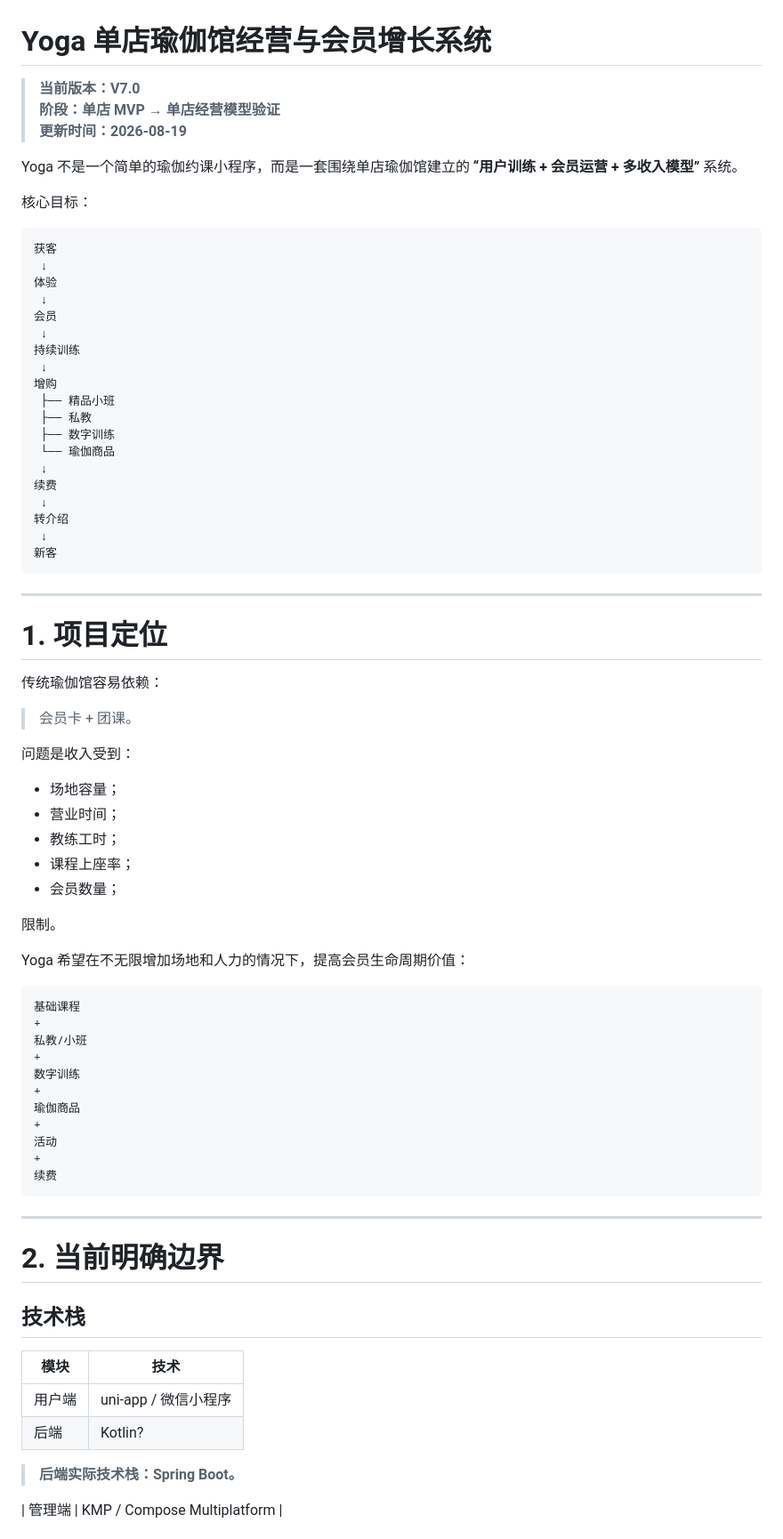
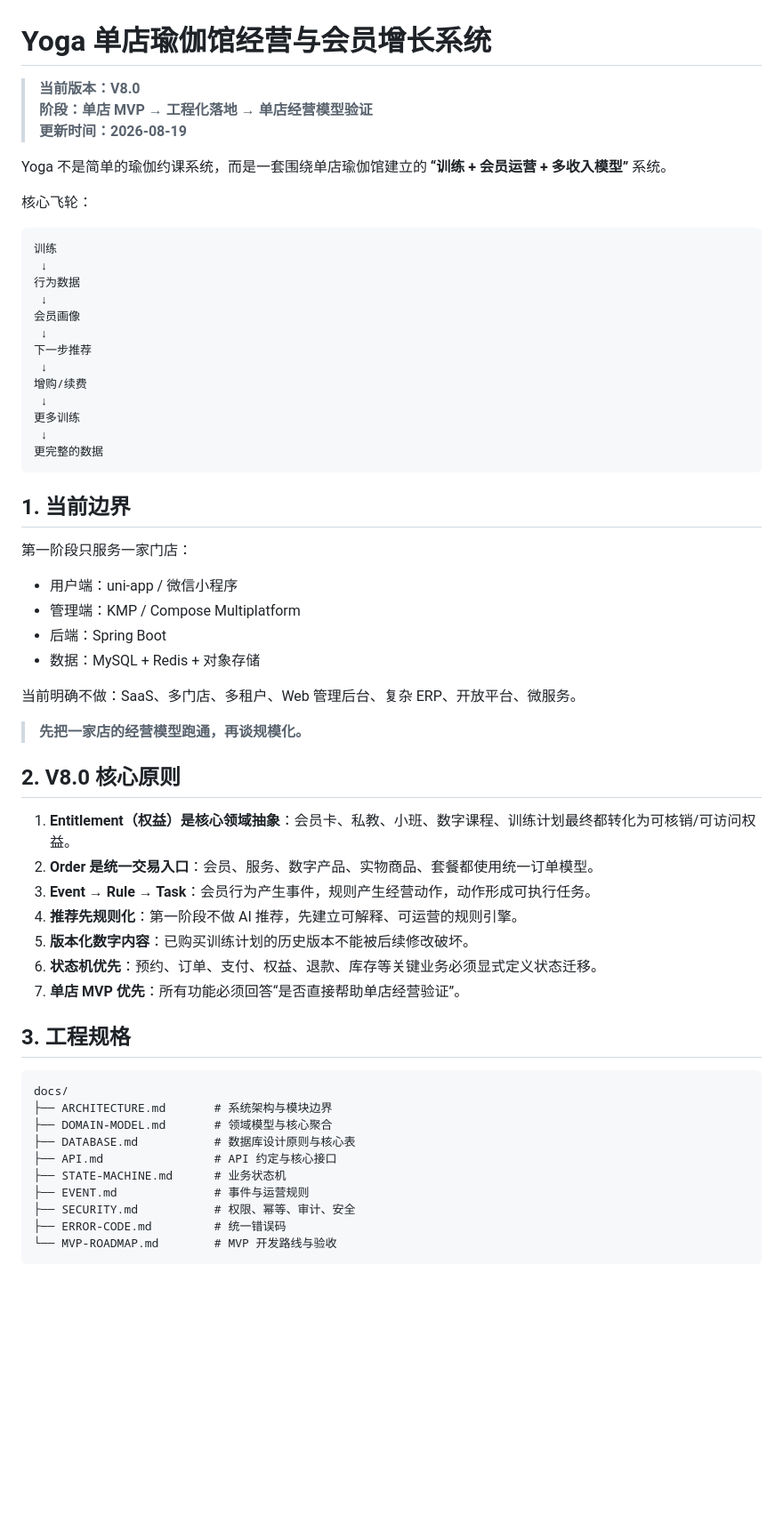
Before and after one commit to Code5b/Yoga, a Markdown page: README.md, the part around one of its changes. Shown at 89% size. Drawn GitHub-style; blank space fills up the shorter version.

Commit message:
docs: upgrade README to V8 engineering direction

````diff
--- a/README.md
+++ b/README.md
@@ -1,81 +1,64 @@
 # Yoga 单店瑜伽馆经营与会员增长系统
 
-> **当前版本：V7.0**
-> **阶段：单店 MVP → 单店经营模型验证**
+> **当前版本：V8.0**
+> **阶段：单店 MVP → 工程化落地 → 单店经营模型验证**
 > **更新时间：2026-08-19**
 
-Yoga 不是一个简单的瑜伽约课小程序，而是一套围绕单店瑜伽馆建立的 **“用户训练 + 会员运营 + 多收入模型”** 系统。
+Yoga 不是简单的瑜伽约课系统，而是一套围绕单店瑜伽馆建立的 **“训练 + 会员运营 + 多收入模型”** 系统。
 
-核心目标：
+核心飞轮：
 
 ```text
-获客
+训练
  ↓
-体验
+行为数据
  ↓
-会员
+会员画像
  ↓
-持续训练
+下一步推荐
  ↓
-增购
- ├── 精品小班
- ├── 私教
- ├── 数字训练
- └── 瑜伽商品
+增购/续费
  ↓
-续费
+更多训练
  ↓
-转介绍
- ↓
-新客
+更完整的数据
 ```
 
----
+## 1. 当前边界
 
-# 1. 项目定位
+第一阶段只服务一家门店：
 
-传统瑜伽馆容易依赖：
+- 用户端：uni-app / 微信小程序
+- 管理端：KMP / Compose Multiplatform
+- 后端：Spring Boot
+- 数据：MySQL + Redis + 对象存储
 
-> 会员卡 + 团课。
+当前明确不做：SaaS、多门店、多租户、Web 管理后台、复杂 ERP、开放平台、微服务。
 
-问题是收入受到：
+> **先把一家店的经营模型跑通，再谈规模化。**
 
-- 场地容量；
-- 营业时间；
-- 教练工时；
-- 课程上座率；
-- 会员数量；
+## 2. V8.0 核心原则
 
-限制。
+1. **Entitlement（权益）是核心领域抽象**：会员卡、私教、小班、数字课程、训练计划最终都转化为可核销/可访问权益。
+2. **Order 是统一交易入口**：会员、服务、数字产品、实物商品、套餐都使用统一订单模型。
+3. **Event → Rule → Task**：会员行为产生事件，规则产生经营动作，动作形成可执行任务。
+4. **推荐先规则化**：第一阶段不做 AI 推荐，先建立可解释、可运营的规则引擎。
+5. **版本化数字内容**：已购买训练计划的历史版本不能被后续修改破坏。
+6. **状态机优先**：预约、订单、支付、权益、退款、库存等关键业务必须显式定义状态迁移。
+7. **单店 MVP 优先**：所有功能必须回答“是否直接帮助单店经营验证”。
 
-Yoga 希望在不无限增加场地和人力的情况下，提高会员生命周期价值：
+## 3. 工程规格
 
 ```text
-基础课程
-+
-私教/小班
-+
-数字训练
-+
-瑜伽商品
-+
-活动
-+
-续费
+docs/
+├── ARCHITECTURE.md       # 系统架构与模块边界
+├── DOMAIN-MODEL.md       # 领域模型与核心聚合
+├── DATABASE.md           # 数据库设计原则与核心表
+├── API.md                # API 约定与核心接口
+├── STATE-MACHINE.md      # 业务状态机
+├── EVENT.md              # 事件与运营规则
+├── SECURITY.md           # 权限、幂等、审计、安全
+├── ERROR-CODE.md         # 统一错误码
+└── MVP-ROADMAP.md        # MVP 开发路线与验收
 ```
 
----
-
-# 2. 当前明确边界
-
-## 技术栈
-
-| 模块 | 技术 |
-|---|---|
-| 用户端 | uni-app / 微信小程序 |
-| 后端 | Kotlin? |
-
-> **后端实际技术栈：Spring Boot。**
-
-| 管理端 | KMP / Compose Multiplatform |
-
````
Also changed, not shown: other parts of README.md (+31 -292 lines).
